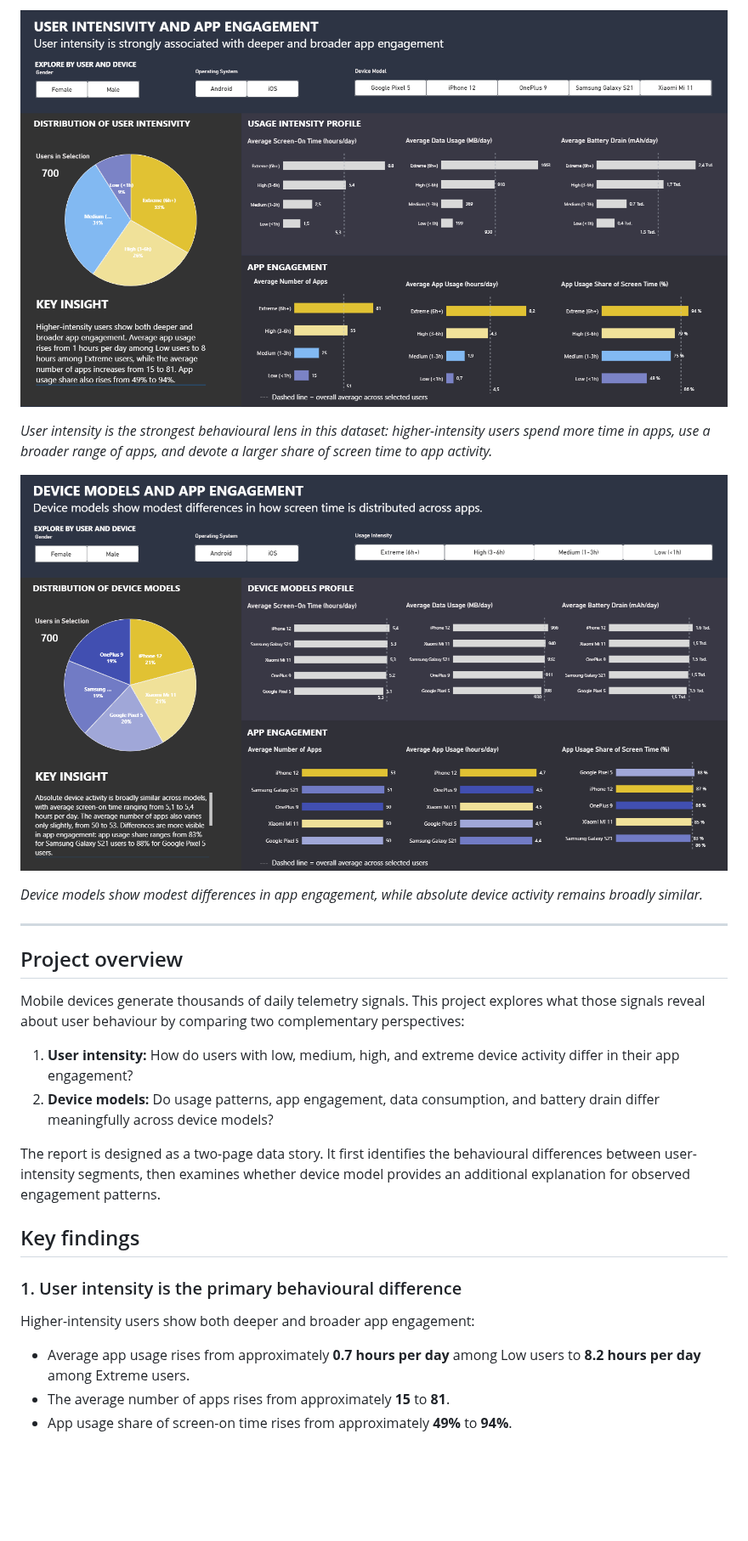
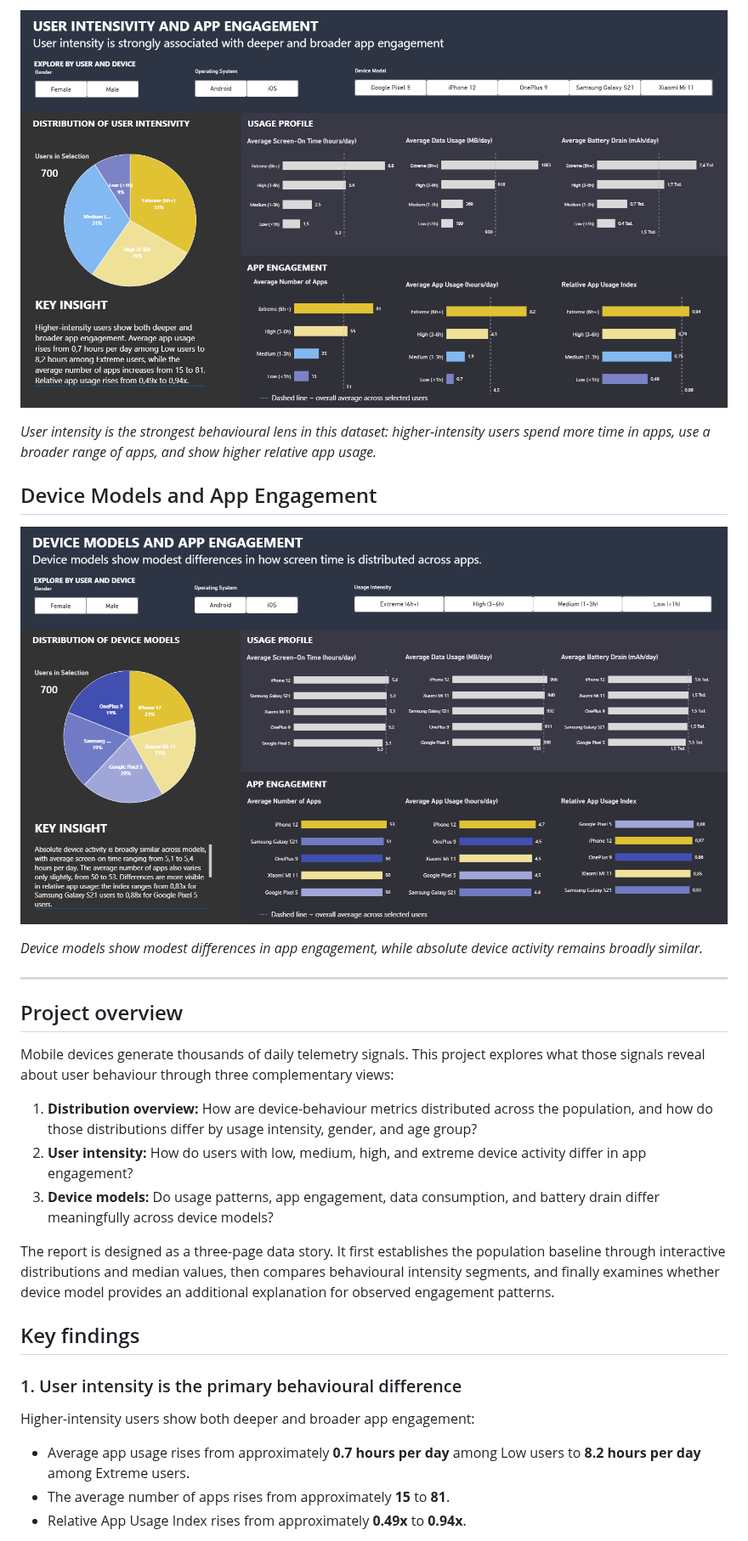
Before and after one commit to Thoericht/decoding-device-behavior, a Markdown page: README.md, the part around one of its changes. Shown at 85% size. GitHub-like rendering; pictures changed too: 04_screenshots/mobile-devices-app-engagement_v01.png, 04_screenshots/user-intensity-app-engagement_v02.png; blank space fills up the shorter version.

Commit message:
update readme, notebook, and screenshots

```diff
--- a/README.md
+++ b/README.md
@@ -5,6 +47,8 @@
 ![User Intensity and App Engagement](04_screenshots/user-intensity-app-engagement_v02.png)
 
-*User intensity is the strongest behavioural lens in this dataset: higher-intensity users spend more time in apps, use a broader range of apps, and devote a larger share of screen time to app activity.*
+*User intensity is the strongest behavioural lens in this dataset: higher-intensity users spend more time in apps, use a broader range of apps, and show higher relative app usage.*
+
+## Device Models and App Engagement
 
 ![Device Models and App Engagement](04_screenshots/mobile-devices-app-engagement_v01.png)
 
@@ -14,12 +58,13 @@
 
 ## Project overview
 
-Mobile devices generate thousands of daily telemetry signals. This project explores what those signals reveal about user behaviour by comparing two complementary perspectives:
+Mobile devices generate thousands of daily telemetry signals. This project explores what those signals reveal about user behaviour through three complementary views:
 
-1. **User intensity:** How do users with low, medium, high, and extreme device activity differ in their app engagement?
-2. **Device models:** Do usage patterns, app engagement, data consumption, and battery drain differ meaningfully across device models?
+1. **Distribution overview:** How are device-behaviour metrics distributed across the population, and how do those distributions differ by usage intensity, gender, and age group?
+2. **User intensity:** How do users with low, medium, high, and extreme device activity differ in app engagement?
+3. **Device models:** Do usage patterns, app engagement, data consumption, and battery drain differ meaningfully across device models?
 
-The report is designed as a two-page data story. It first identifies the behavioural differences between user-intensity segments, then examines whether device model provides an additional explanation for observed engagement patterns.
+The report is designed as a three-page data story. It first establishes the population baseline through interactive distributions and median values, then compares behavioural intensity segments, and finally examines whether device model provides an additional explanation for observed engagement patterns.
 
 ## Key findings
 
@@ -29,5 +74,5 @@ Higher-intensity users show both deeper and broader app engagement:
 
 - Average app usage rises from approximately **0.7 hours per day** among Low users to **8.2 hours per day** among Extreme users.
 - The average number of apps rises from approximately **15** to **81**.
-- App usage share of screen-on time rises from approximately **49%** to **94%**.
+- Relative App Usage Index rises from approximately **0.49x** to **0.94x**.
 
```
Also changed, not shown: other parts of README.md (+67 -8 lines), 04_screenshots/device-behaviour-overview-interactive-distributions-and-medians.png (added), 04_screenshots/user-intensity-and-app-engagement_v01.png (renamed from 04_screenshots/user-intensity-and-relative-app-engagement_v01.png), 3 other files.
